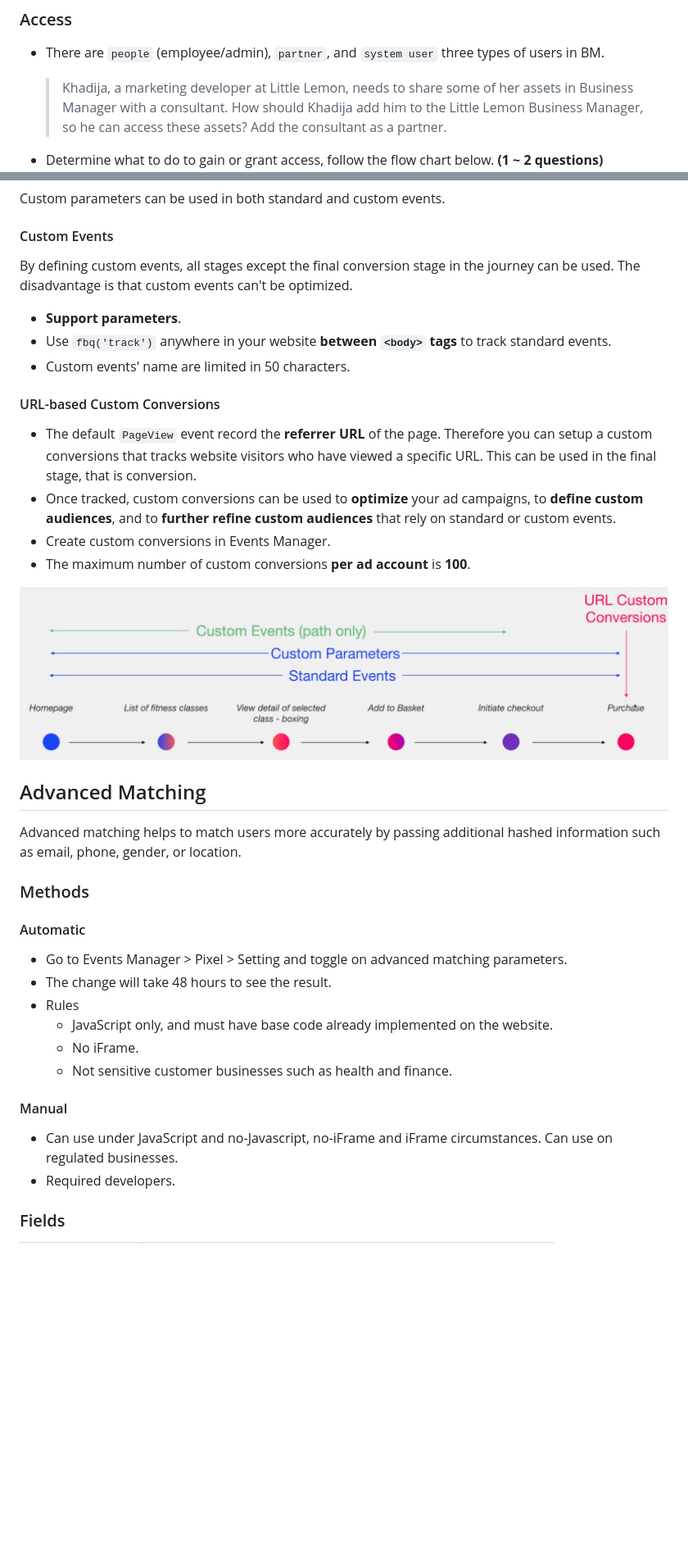
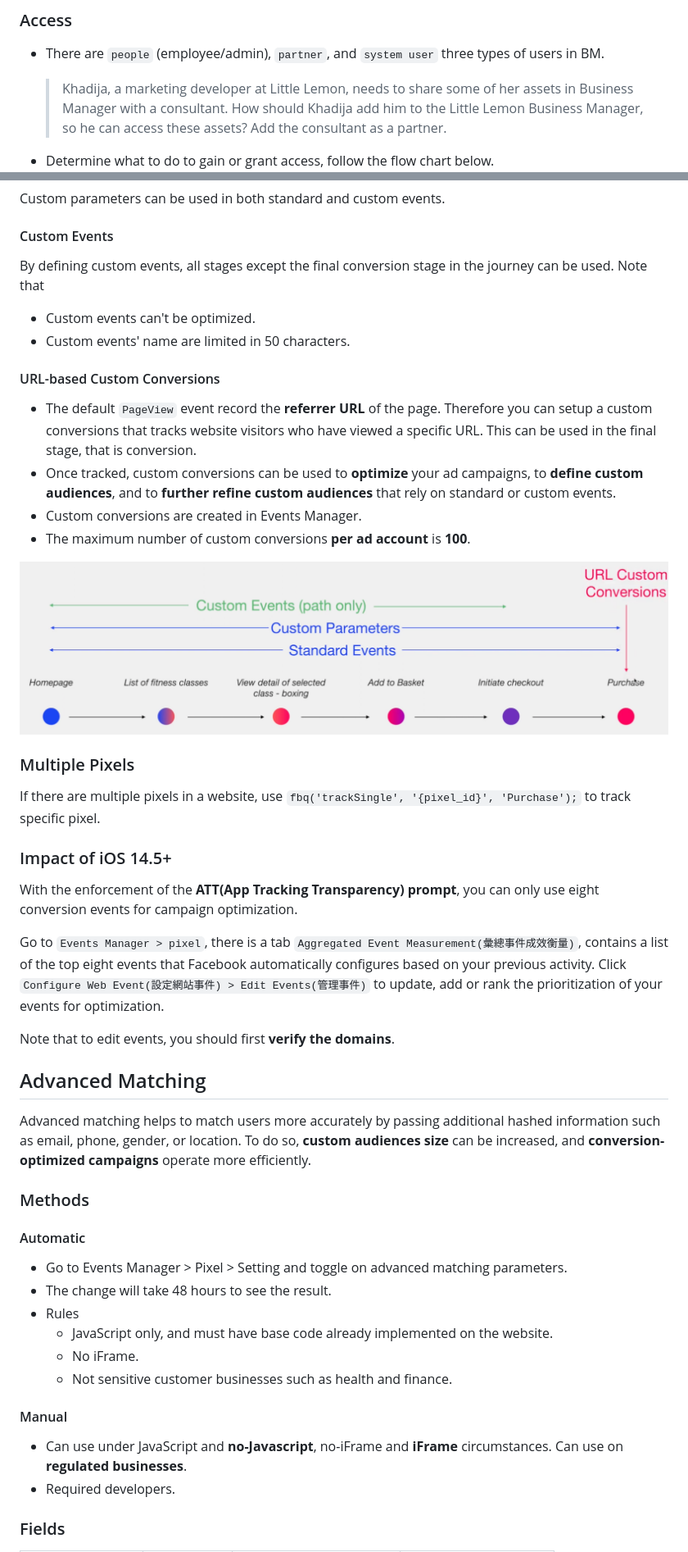
Before and after one commit to moneychien19/note-meta-blueprint-500-101, a Markdown page: Takeaway/exam.md, 2 parts joined by grey strips. Shown: that part at 82% size. GitHub-like rendering; blank space fills up the shorter version.

```diff
--- a/Takeaway/exam.md
+++ b/Takeaway/exam.md
@@ -64,7 +64,7 @@ To setup Business Manager, you must use your **personal Facebook account** inste
 - There are `people` (employee/admin), `partner`, and `system user` three types of users in BM.
   > Khadija, a marketing developer at Little Lemon, needs to share some of her assets in Business Manager with a consultant. How should Khadija add him to the Little Lemon Business Manager, so he can access these assets? Add the consultant as a partner.
 
-- Determine what to do to gain or grant access, follow the flow chart below. **(1 ~ 2 questions)**
+- Determine what to do to gain or grant access, follow the flow chart below.
   <img src="https://github.com/moneychien19/note-meta-blueprint-500-101/blob/main/Takeaway/Flow%20Chart%20-%20BM%20access.jpg" alt="Flow Chart of BM Access" width="800" style="marginTop: 6;"/>
 - Access layer
   - **First layer: asset allocation**
@@ -141,22 +141,31 @@ By putting the details on the standard event, we can get reporting the types of
 Custom parameters can be used in both standard and custom events.
 
 #### Custom Events
-By defining custom events, all stages except the final conversion stage in the journey can be used. The disadvantage is that custom events can't be optimized.
-- **Support parameters**.
-- Use `fbq('track')` anywhere in your website **between `<body>` tags** to track standard events.
+By defining custom events, all stages except the final conversion stage in the journey can be used. Note that
+- Custom events can't be optimized.
 - Custom events' name are limited in 50 characters.
 
 #### URL-based Custom Conversions
 - The default `PageView` event record the **referrer URL** of the page. Therefore you can setup a custom conversions that tracks website visitors who have viewed a specific URL. This can be used in the final stage, that is conversion.
 - Once tracked, custom conversions can be used to **optimize** your ad campaigns, to **define custom audiences**, and to **further refine custom audiences** that rely on standard or custom events.
-- Create custom conversions in Events Manager.
+- Custom conversions are created in Events Manager.
 - The maximum number of custom conversions **per ad account** is **100**.
 
-<img src="https://github.com/moneychien19/note-meta-blueprint-500-101/blob/main/Takeaway/customer%20journey.png" alt="hash process" width="800" style="marginTop: 12;"/>
+<img src="https://github.com/moneychien19/note-meta-blueprint-500-101/blob/main/Takeaway/customer%20journey.png" alt="hash process" width="900" style="margin-top: 12;"/>
+
+### Multiple Pixels
+If there are multiple pixels in a website, use `fbq('trackSingle', '{pixel_id}', 'Purchase');` to track specific pixel.
+
+### Impact of iOS 14.5+
+With the enforcement of the **ATT(App Tracking Transparency) prompt**, you can only use eight conversion events for campaign optimization.
+
+Go to `Events Manager > pixel`, there is a tab `Aggregated Event Measurement(彙總事件成效衡量)`, contains a list of the top eight events that Facebook automatically configures based on your previous activity. Click `Configure Web Event(設定網站事件) > Edit Events(管理事件)` to update, add or rank the prioritization of your events for optimization.
+
+Note that to edit events, you should first **verify the domains**.
 
 ## Advanced Matching
 
-Advanced matching helps to match users more accurately by passing additional hashed information such as email, phone, gender, or location.
+Advanced matching helps to match users more accurately by passing additional hashed information such as email, phone, gender, or location. To do so, **custom audiences size** can be increased, and  **conversion-optimized campaigns** operate more efficiently.
 
 ### Methods
 #### Automatic
@@ -167,7 +176,7 @@ Advanced matching helps to match users more accurately by passing additional has
   - No iFrame.
   - Not sensitive customer businesses such as health and finance.
 #### Manual
-- Can use under JavaScript and no-Javascript, no-iFrame and iFrame circumstances. Can use on regulated businesses.
+- Can use under JavaScript and **no-Javascript**, no-iFrame and **iFrame** circumstances. Can use on **regulated businesses**.
 - Required developers.
 
 ### Fields
```
Also changed, not shown: other parts of Takeaway/exam.md (+34 -26 lines), Takeaway/hash.jpg (added), Takeaway/hash.png (deleted).
